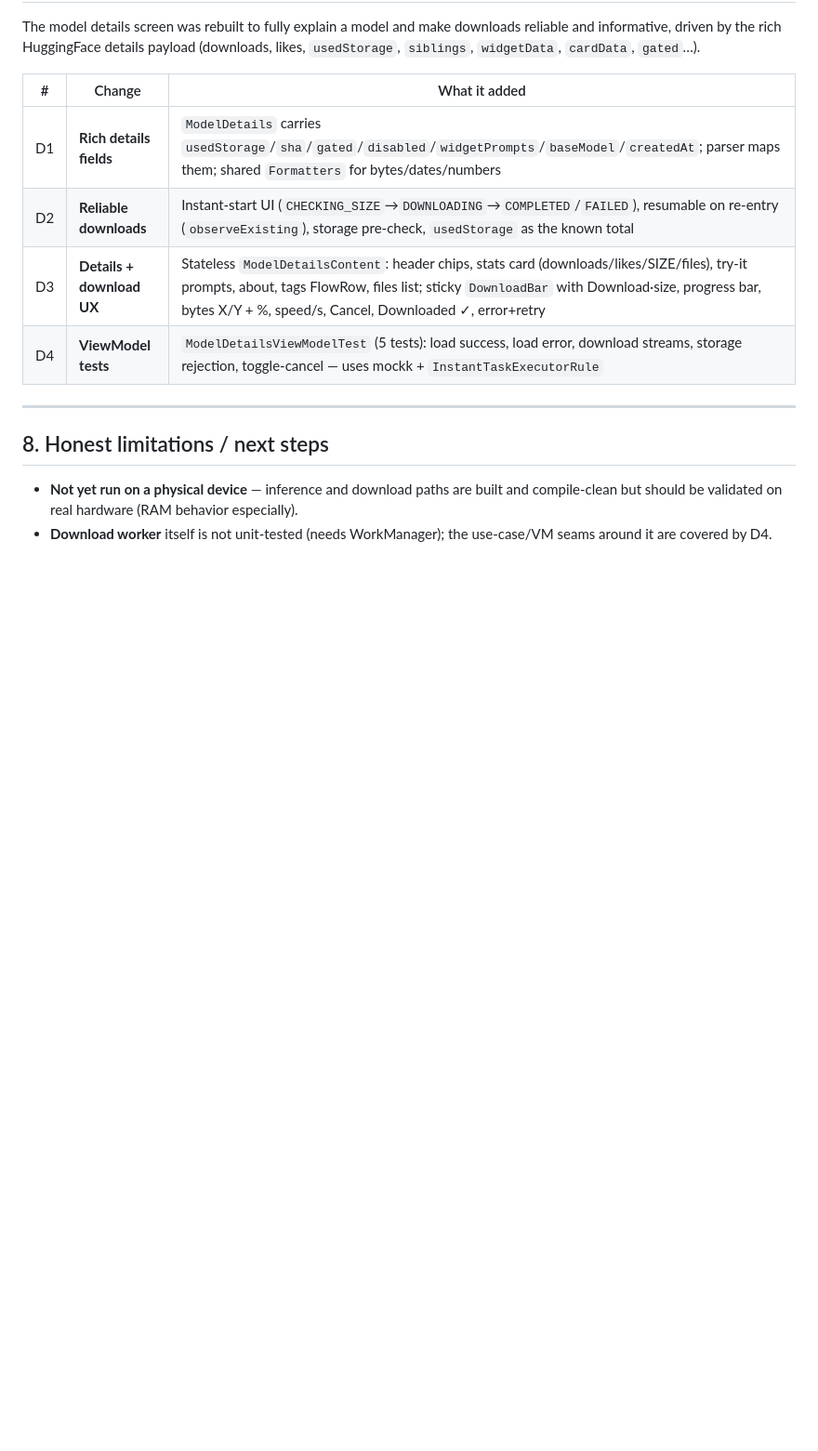
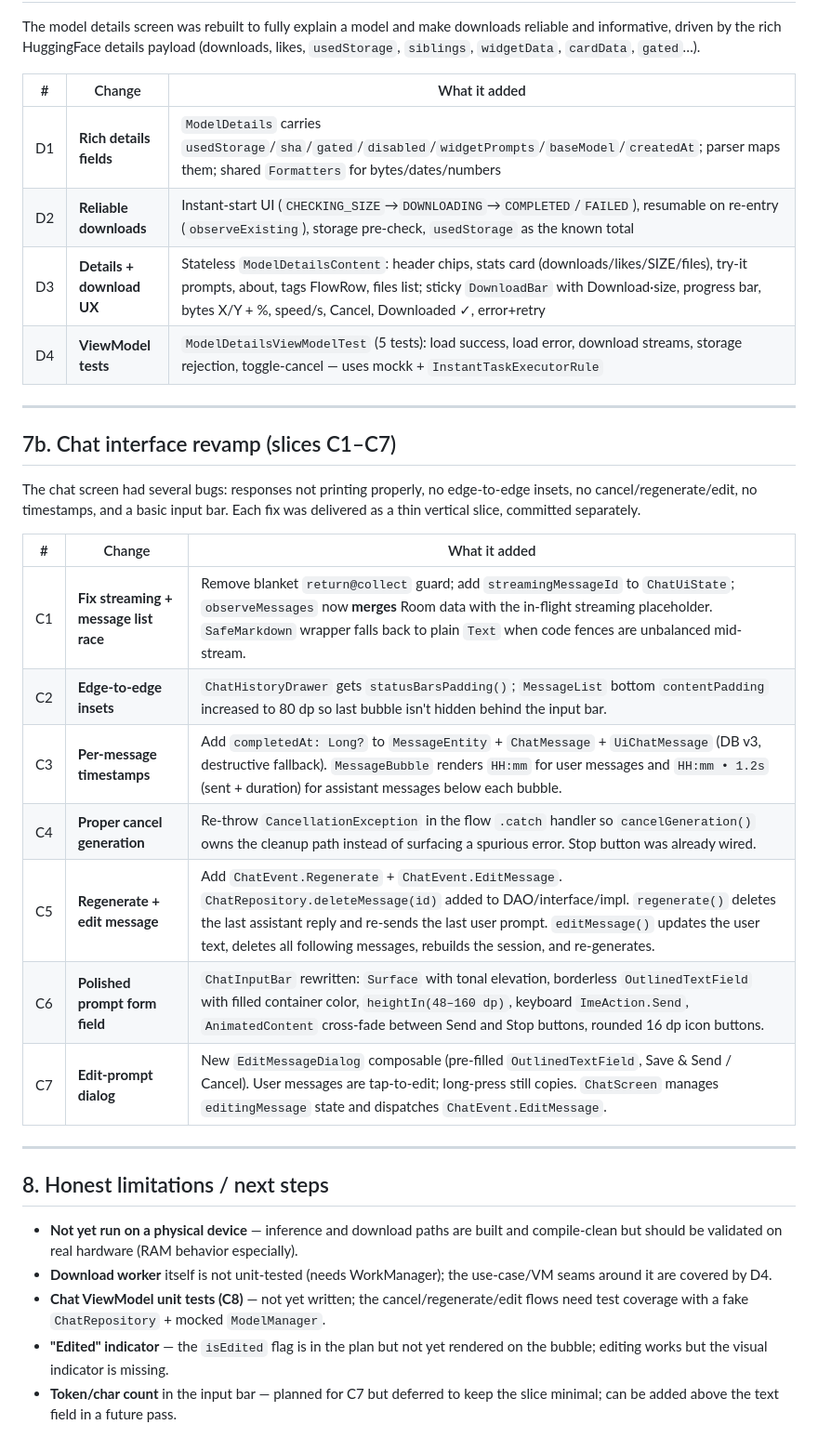
Before and after one commit to vengateshk18/TinyModels, a Markdown page: ai/CHANGES.md, the part around the change. Shown at 93% size. GitHub-like rendering; blank space fills up the shorter version.

Commit message:
docs: record chat revamp slices C1-C7 in CHANGES.md

```diff
--- a/ai/CHANGES.md
+++ b/ai/CHANGES.md
@@ -110,9 +110,33 @@ reliable and informative, driven by the rich HuggingFace details payload
 
 ---
 
+## 7b. Chat interface revamp (slices C1–C7)
+
+The chat screen had several bugs: responses not printing properly, no edge-to-edge
+insets, no cancel/regenerate/edit, no timestamps, and a basic input bar. Each fix
+was delivered as a thin vertical slice, committed separately.
+
+| # | Change | What it added |
+|---|--------|---------------|
+| C1 | **Fix streaming + message list race** | Remove blanket `return@collect` guard; add `streamingMessageId` to `ChatUiState`; `observeMessages` now **merges** Room data with the in-flight streaming placeholder. `SafeMarkdown` wrapper falls back to plain `Text` when code fences are unbalanced mid-stream. |
+| C2 | **Edge-to-edge insets** | `ChatHistoryDrawer` gets `statusBarsPadding()`; `MessageList` bottom `contentPadding` increased to 80 dp so last bubble isn't hidden behind the input bar. |
+| C3 | **Per-message timestamps** | Add `completedAt: Long?` to `MessageEntity` + `ChatMessage` + `UiChatMessage` (DB v3, destructive fallback). `MessageBubble` renders `HH:mm` for user messages and `HH:mm • 1.2s` (sent + duration) for assistant messages below each bubble. |
+| C4 | **Proper cancel generation** | Re-throw `CancellationException` in the flow `.catch` handler so `cancelGeneration()` owns the cleanup path instead of surfacing a spurious error. Stop button was already wired. |
+| C5 | **Regenerate + edit message** | Add `ChatEvent.Regenerate` + `ChatEvent.EditMessage`. `ChatRepository.deleteMessage(id)` added to DAO/interface/impl. `regenerate()` deletes the last assistant reply and re-sends the last user prompt. `editMessage()` updates the user text, deletes all following messages, rebuilds the session, and re-generates. |
+| C6 | **Polished prompt form field** | `ChatInputBar` rewritten: `Surface` with tonal elevation, borderless `OutlinedTextField` with filled container color, `heightIn(48–160 dp)`, keyboard `ImeAction.Send`, `AnimatedContent` cross-fade between Send and Stop buttons, rounded 16 dp icon buttons. |
+| C7 | **Edit-prompt dialog** | New `EditMessageDialog` composable (pre-filled `OutlinedTextField`, Save & Send / Cancel). User messages are tap-to-edit; long-press still copies. `ChatScreen` manages `editingMessage` state and dispatches `ChatEvent.EditMessage`. |
+
+---
+
 ## 8. Honest limitations / next steps
 
 - **Not yet run on a physical device** — inference and download paths are built and
   compile-clean but should be validated on real hardware (RAM behavior especially).
 - **Download worker** itself is not unit-tested (needs WorkManager); the use-case/VM
   seams around it are covered by D4.
+- **Chat ViewModel unit tests (C8)** — not yet written; the cancel/regenerate/edit
+  flows need test coverage with a fake `ChatRepository` + mocked `ModelManager`.
+- **"Edited" indicator** — the `isEdited` flag is in the plan but not yet rendered
+  on the bubble; editing works but the visual indicator is missing.
+- **Token/char count** in the input bar — planned for C7 but deferred to keep the
+  slice minimal; can be added above the text field in a future pass.
```
